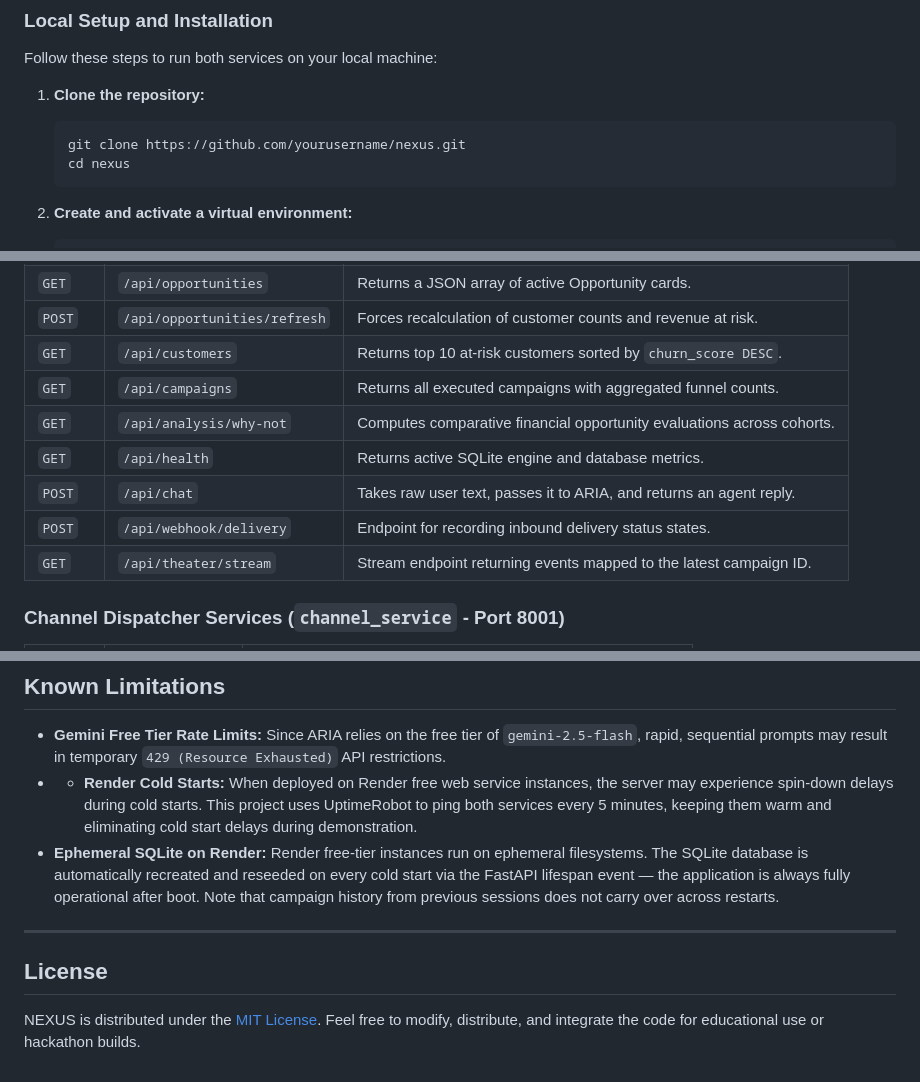
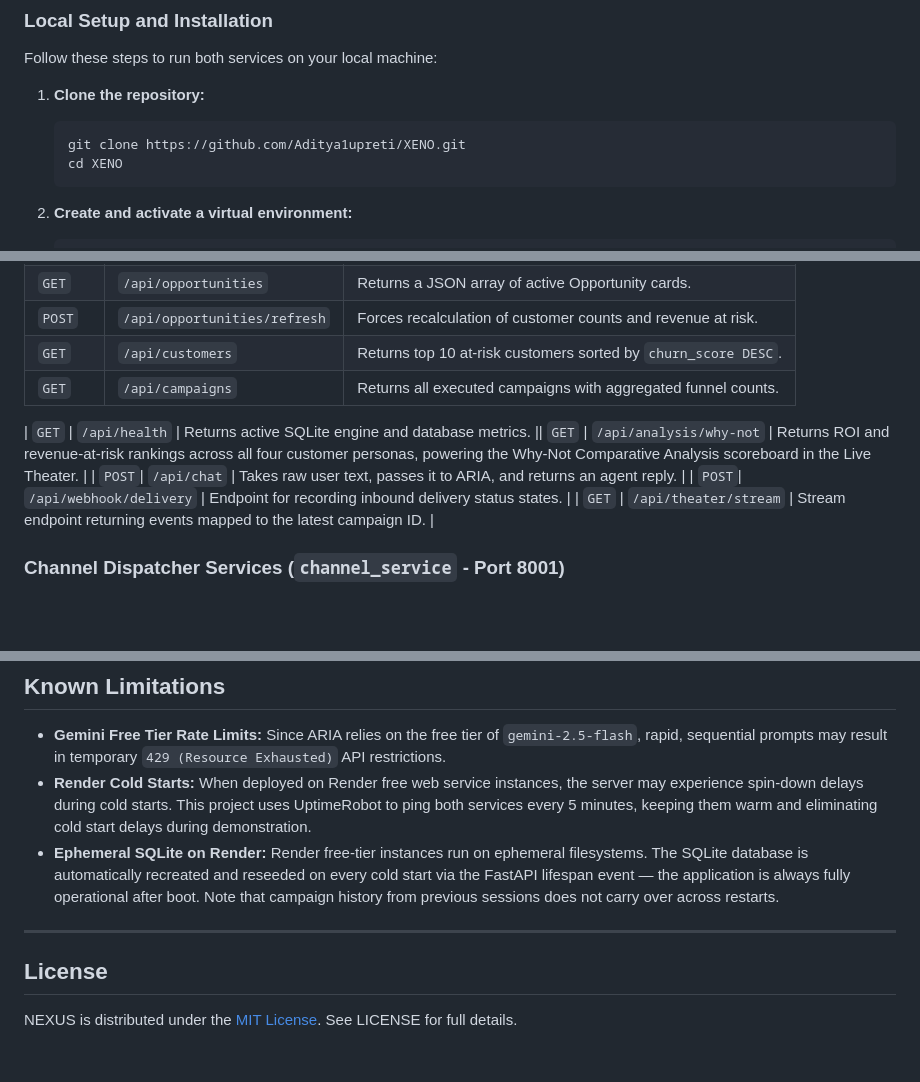
Before and after one commit to Aditya1upreti/XENO, a Markdown page: readme.md, 3 parts joined by grey strips. Drawn GitHub-style; blank space fills up the shorter version.

Commit message:
Improvised README

````diff
--- a/readme.md
+++ b/readme.md
@@ -135,8 +137,8 @@ Follow these steps to run both services on your local machine:
 
 1. **Clone the repository:**
    ```bash
-   git clone https://github.com/yourusername/nexus.git
-   cd nexus
+   git clone https://github.com/Aditya1upreti/XENO.git
+   cd XENO
    ```
 
 2. **Create and activate a virtual environment:**
@@ -227,8 +229,8 @@ To deploy NEXUS onto Render's cloud platform, deploy both components as **Web Se
 | `POST`| `/api/opportunities/refresh`| Forces recalculation of customer counts and revenue at risk. |
 | `GET` | `/api/customers` | Returns top 10 at-risk customers sorted by `churn_score DESC`. |
 | `GET` | `/api/campaigns` | Returns all executed campaigns with aggregated funnel counts. |
-| `GET` | `/api/analysis/why-not` | Computes comparative financial opportunity evaluations across cohorts. |
-| `GET` | `/api/health` | Returns active SQLite engine and database metrics. |
+
+| `GET` | `/api/health` | Returns active SQLite engine and database metrics. || `GET` | `/api/analysis/why-not` | Returns ROI and revenue-at-risk rankings across all four customer personas, powering the Why-Not Comparative Analysis scoreboard in the Live Theater. |
 | `POST`| `/api/chat` | Takes raw user text, passes it to ARIA, and returns an agent reply. |
 | `POST`| `/api/webhook/delivery` | Endpoint for recording inbound delivery status states. |
 | `GET` | `/api/theater/stream` | Stream endpoint returning events mapped to the latest campaign ID. |
@@ -324,11 +326,11 @@ When all messages reach a completed state (either converted or failed), the inte
 ## Known Limitations
 
 * **Gemini Free Tier Rate Limits:** Since ARIA relies on the free tier of `gemini-2.5-flash`, rapid, sequential prompts may result in temporary `429 (Resource Exhausted)` API restrictions.
-* * **Render Cold Starts:** When deployed on Render free web service instances, the server may experience spin-down delays during cold starts. This project uses UptimeRobot to ping both services every 5 minutes, keeping them warm and eliminating cold start delays during demonstration.
+* **Render Cold Starts:** When deployed on Render free web service instances, the server may experience spin-down delays during cold starts. This project uses UptimeRobot to ping both services every 5 minutes, keeping them warm and eliminating cold start delays during demonstration.
 * **Ephemeral SQLite on Render:** Render free-tier instances run on ephemeral filesystems. The SQLite database is automatically recreated and reseeded on every cold start via the FastAPI lifespan event — the application is always fully operational after boot. Note that campaign history from previous sessions does not carry over across restarts.
 
 ---
 
 ## License
 
-NEXUS is distributed under the [MIT License](LICENSE). Feel free to modify, distribute, and integrate the code for educational use or hackathon builds.
+NEXUS is distributed under the [MIT License](LICENSE). See LICENSE for full details.
````
Also changed, not shown: other parts of readme.md (+6 -4 lines).
